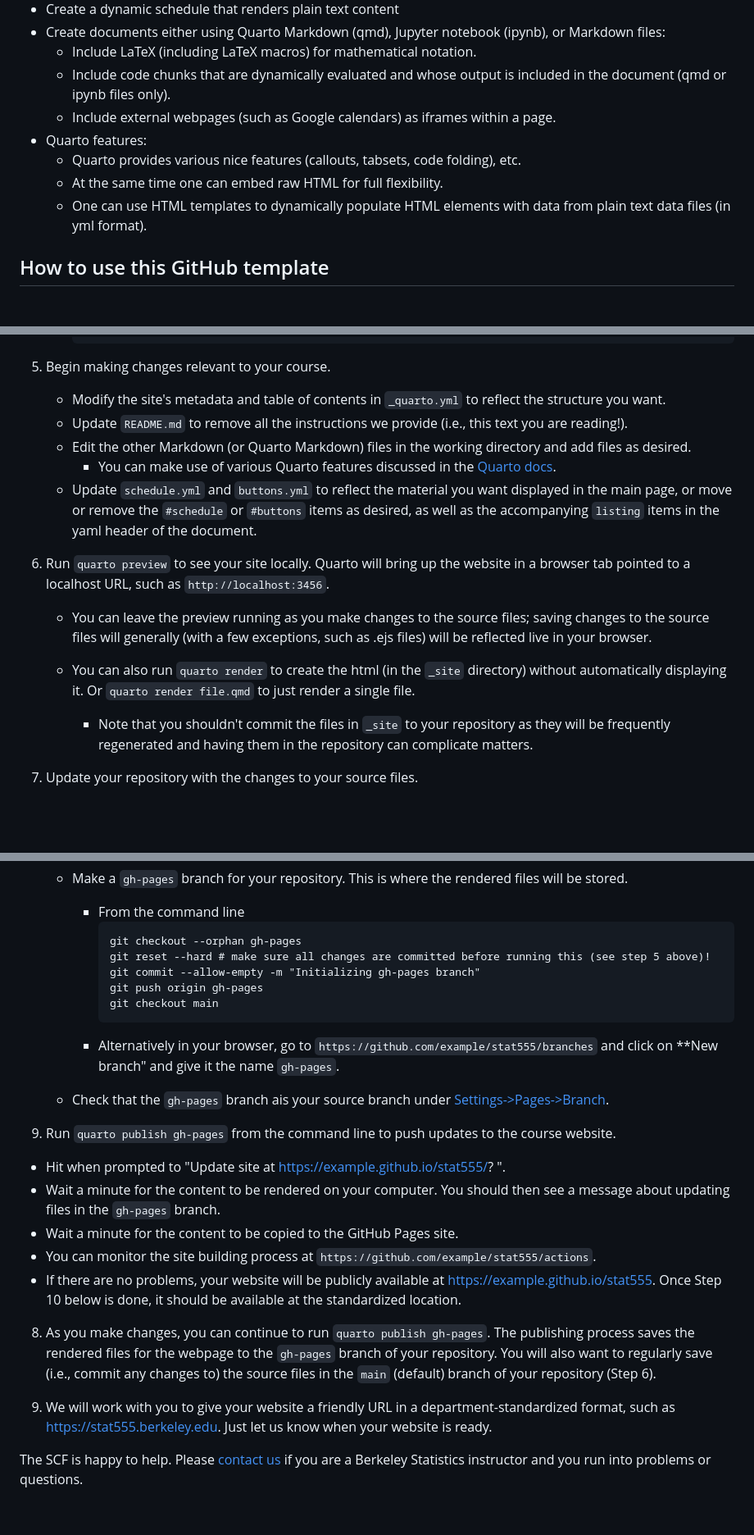
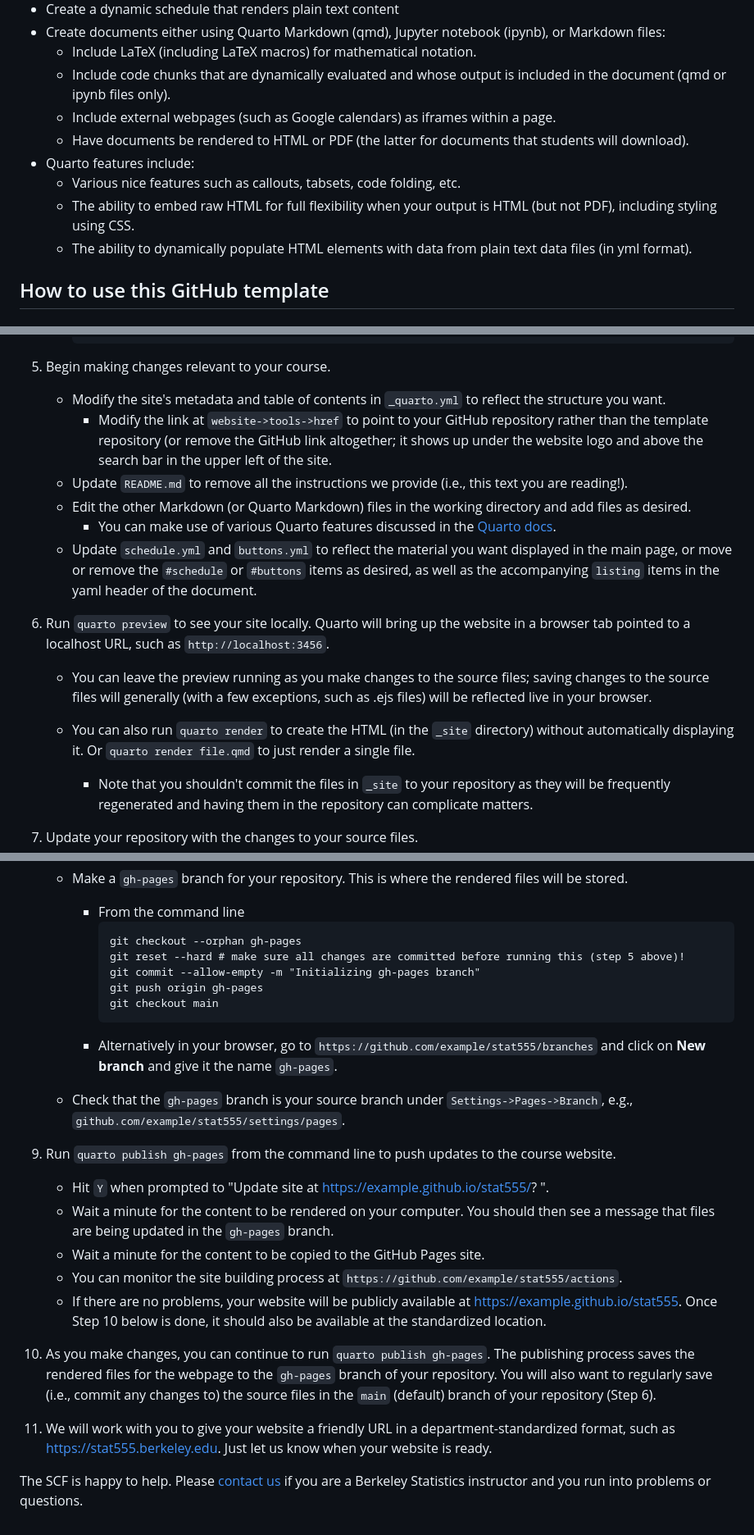
Before and after one commit to berkeley-cdss/course-site-quarto, a Markdown page: README.md, 3 parts joined by grey strips. Shown at 82% size. Drawn GitHub-style; blank space fills up the shorter version.

````diff
--- a/README.md
+++ b/README.md
@@ -13,10 +13,11 @@ The site is rendered at [https://berkeley-scf.github.io/stat999-quarto](https://
    - Include LaTeX (including LaTeX macros) for mathematical notation.
    - Include code chunks that are dynamically evaluated and whose output is included in the document (qmd or ipynb files only).
    - Include external webpages (such as Google calendars) as iframes within a page.
-- Quarto features:
-   - Quarto provides various nice features (callouts, tabsets, code folding), etc.
-   - At the same time one can embed raw HTML for full flexibility.
-   - One can use HTML templates  to dynamically populate HTML elements with data from plain text data files (in yml format).
+   - Have documents be rendered to HTML or PDF (the latter for documents that students will download).
+- Quarto features include:
+   - Various nice features such as callouts, tabsets, code folding, etc.
+   - The ability to embed raw HTML for full flexibility when your output is HTML (but not PDF), including styling using CSS.
+   - The ability to dynamically populate HTML elements with data from plain text data files (in yml format).
 
 
 ## How to use this GitHub template
@@ -57,6 +58,7 @@ Current problems/questions:
 
 4. Begin making changes relevant to your course.
    - Modify the site's metadata and table of contents in `_quarto.yml` to reflect the structure you want.
+     - Modify the link at `website->tools->href` to point to your GitHub repository rather than the template repository (or remove the GitHub link altogether; it shows up under the website logo and above the search bar in the upper left of the site.
    - Update `README.md` to remove all the instructions we provide (i.e., this text you are reading!).
    - Edit the other Markdown (or Quarto Markdown) files in the working directory and add files as desired.
      - You can make use of various Quarto features discussed in the [Quarto docs](https://quarto.org/docs/authoring).
@@ -66,7 +68,7 @@ Current problems/questions:
 
    - You can leave the preview running as you make changes to the source files; saving changes to the source files will generally (with a few exceptions, such as .ejs files) will be reflected live in your browser.
 
-   - You can also run `quarto render` to create the html (in the `_site` directory) without automatically displaying it. Or `quarto render file.qmd` to just render a single file.
+   - You can also run `quarto render` to create the HTML (in the `_site` directory) without automatically displaying it. Or `quarto render file.qmd` to just render a single file.
       - Note that you shouldn't commit the files in `_site` to your repository as they will be frequently regenerated and having them in the repository can complicate matters.
 
 6. Update your repository with the changes to your source files.
@@ -91,24 +93,24 @@ Current problems/questions:
        - From the command line
          ```
          git checkout --orphan gh-pages
-         git reset --hard # make sure all changes are committed before running this (see step 5 above)!
+         git reset --hard # make sure all changes are committed before running this (step 5 above)!
          git commit --allow-empty -m "Initializing gh-pages branch"
          git push origin gh-pages
          git checkout main
          ```
-       - Alternatively in your browser, go to `https://github.com/example/stat555/branches` and click on **New branch" and give it the name `gh-pages`.
+       - Alternatively in your browser, go to `https://github.com/example/stat555/branches` and click on **New branch** and give it the name `gh-pages`.
 
-    - Check that the `gh-pages` branch ais your source branch under [Settings->Pages->Branch](github.com/example/stat555/settings/pages).
+    - Check that the `gh-pages` branch is your source branch under `Settings->Pages->Branch`, e.g., `github.com/example/stat555/settings/pages`.
 
-7. Run `quarto publish gh-pages` from the command line to push updates to the course website.
-  - Hit <Y> when prompted to "Update site at https://example.github.io/stat555/? ".
-  - Wait a minute for the content to be rendered on your computer. You should then see a message about updating files in the `gh-pages` branch.
-  - Wait a minute for the content to be copied to the GitHub Pages site.
-  - You can monitor the site building process at `https://github.com/example/stat555/actions`.
-  - If there are no problems, your website will be publicly available at https://example.github.io/stat555. Once Step 10 below is done, it should be available at the standardized location.
+8. Run `quarto publish gh-pages` from the command line to push updates to the course website.
+   - Hit `Y` when prompted to "Update site at https://example.github.io/stat555/? ".
+   - Wait a minute for the content to be rendered on your computer. You should then see a message that files are being updated in the `gh-pages` branch.
+   - Wait a minute for the content to be copied to the GitHub Pages site.
+   - You can monitor the site building process at `https://github.com/example/stat555/actions`.
+   - If there are no problems, your website will be publicly available at https://example.github.io/stat555. Once Step 10 below is done, it should also be available at the standardized location.
 
-8. As you make changes, you can continue to run `quarto publish gh-pages`. The publishing process saves the rendered files for the webpage to the `gh-pages` branch of your repository. You will also want to regularly save (i.e., commit any changes to) the source files in the `main` (default) branch of your repository (Step 6).
+9. As you make changes, you can continue to run `quarto publish gh-pages`. The publishing process saves the rendered files for the webpage to the `gh-pages` branch of your repository. You will also want to regularly save (i.e., commit any changes to) the source files in the `main` (default) branch of your repository (Step 6).
 
-9. We will work with you to give your website a friendly URL in a department-standardized format, such as https://stat555.berkeley.edu. Just let us know when your website is ready.
+10. We will work with you to give your website a friendly URL in a department-standardized format, such as https://stat555.berkeley.edu. Just let us know when your website is ready.
 
 The SCF is happy to help. Please [contact us](https://statistics.berkeley.edu/computing/how-get-help) if you are a Berkeley Statistics instructor and you run into problems or questions.
````
